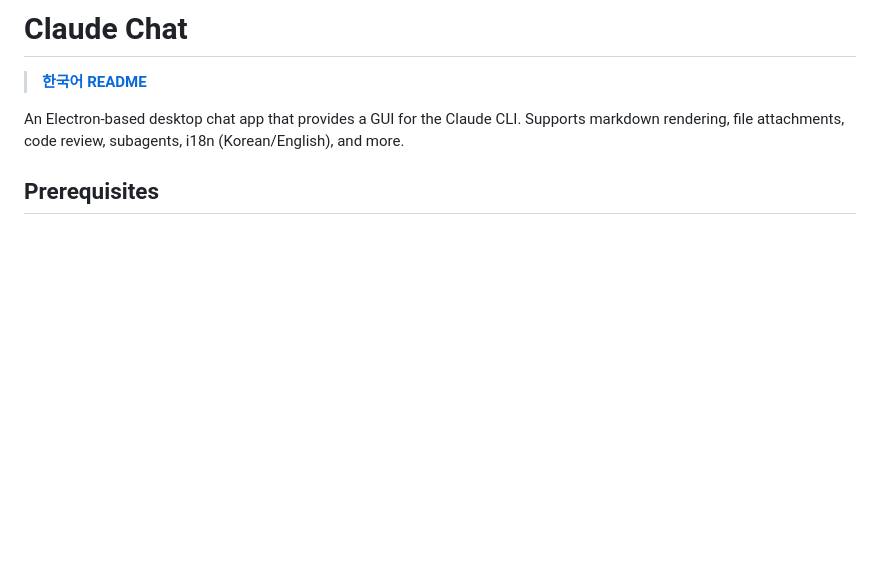
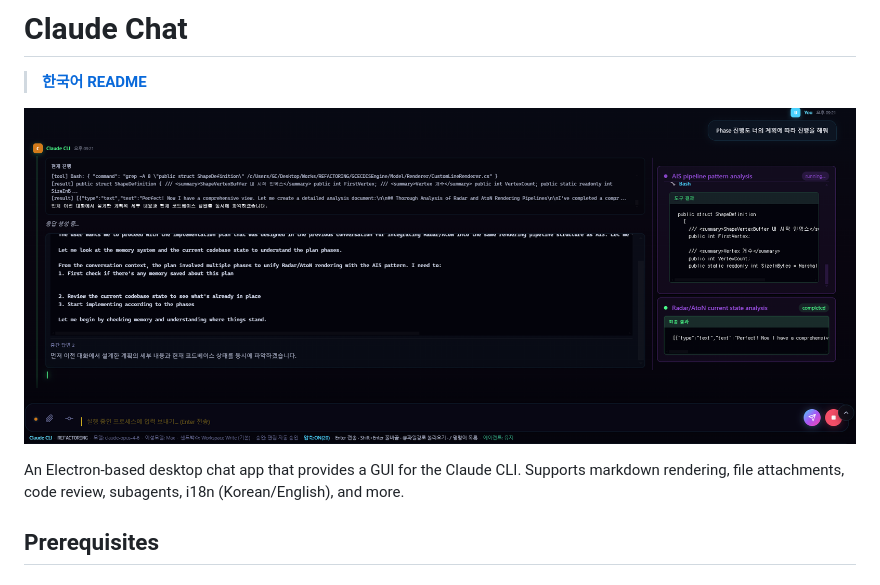
Before and after one commit to Ashegyu/Claude-Chat, a Markdown page: README.md, the part around the change. GitHub-like rendering; pictures changed too: 1.png (added); blank space fills up the shorter version.

```diff
--- a/README.md
+++ b/README.md
@@ -1,6 +1,8 @@
 # Claude Chat
 
 > **[한국어 README](README.ko.md)**
+
+![Claude Chat Screenshot](1.png)
 
 An Electron-based desktop chat app that provides a GUI for the Claude CLI. Supports markdown rendering, file attachments, code review, subagents, i18n (Korean/English), and more.
 
```
Also changed, not shown: README.ko.md (+2 -0 lines).
